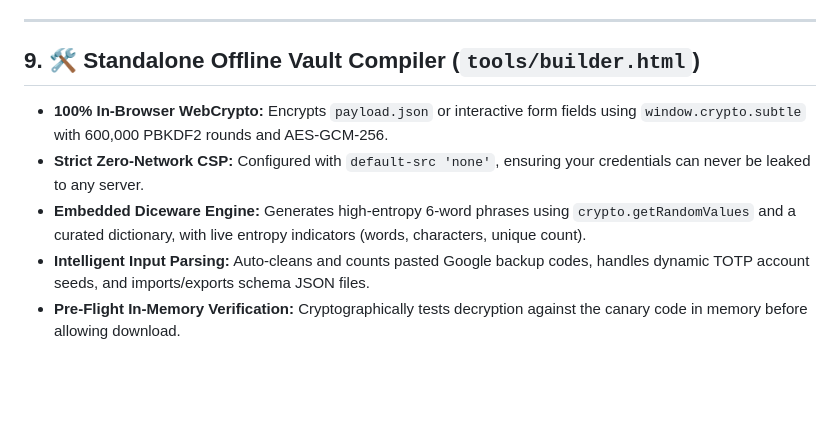
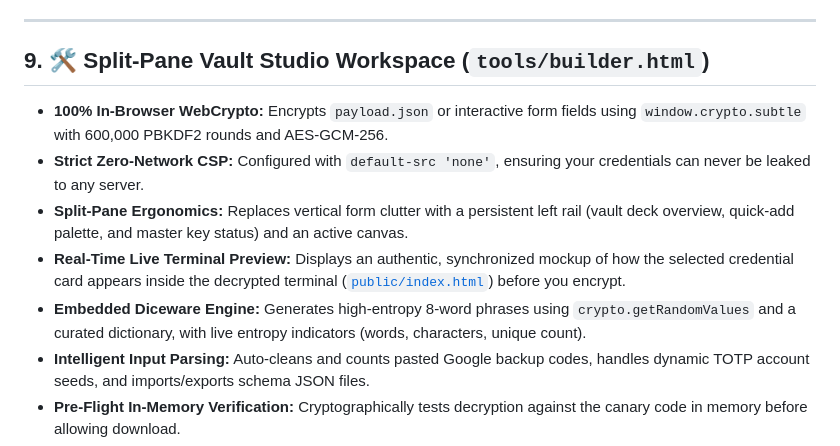
Before and after one commit to janhrabcak/identity-recovery, a Markdown page: docs/FEATURES.md, the part around the change. GitHub-like rendering; blank space fills up the shorter version.

Commit message:
docs: document split-pane studio workspace and record architectural context

```diff
--- a/docs/FEATURES.md
+++ b/docs/FEATURES.md
@@ -64,10 +64,12 @@
 
 ---
 
-## 9. 🛠️ Standalone Offline Vault Compiler (`tools/builder.html`)
+## 9. 🛠️ Split-Pane Vault Studio Workspace (`tools/builder.html`)
 - **100% In-Browser WebCrypto:** Encrypts `payload.json` or interactive form fields using `window.crypto.subtle` with 600,000 PBKDF2 rounds and AES-GCM-256.
 - **Strict Zero-Network CSP:** Configured with `default-src 'none'`, ensuring your credentials can never be leaked to any server.
-- **Embedded Diceware Engine:** Generates high-entropy 6-word phrases using `crypto.getRandomValues` and a curated dictionary, with live entropy indicators (words, characters, unique count).
+- **Split-Pane Ergonomics:** Replaces vertical form clutter with a persistent left rail (vault deck overview, quick-add palette, and master key status) and an active canvas.
+- **Real-Time Live Terminal Preview:** Displays an authentic, synchronized mockup of how the selected credential card appears inside the decrypted terminal ([`public/index.html`](../public/index.html)) before you encrypt.
+- **Embedded Diceware Engine:** Generates high-entropy 8-word phrases using `crypto.getRandomValues` and a curated dictionary, with live entropy indicators (words, characters, unique count).
 - **Intelligent Input Parsing:** Auto-cleans and counts pasted Google backup codes, handles dynamic TOTP account seeds, and imports/exports schema JSON files.
 - **Pre-Flight In-Memory Verification:** Cryptographically tests decryption against the canary code in memory before allowing download.
 - **Interactive Deployment & DNS Card:** Pre-computes and displays your Cloudflare DNS TXT record with 1-click copy buttons for Host, TTL, and Base64 ciphertext.
```
Also changed, not shown: GEMINI.md (added, +39 -0 lines).
